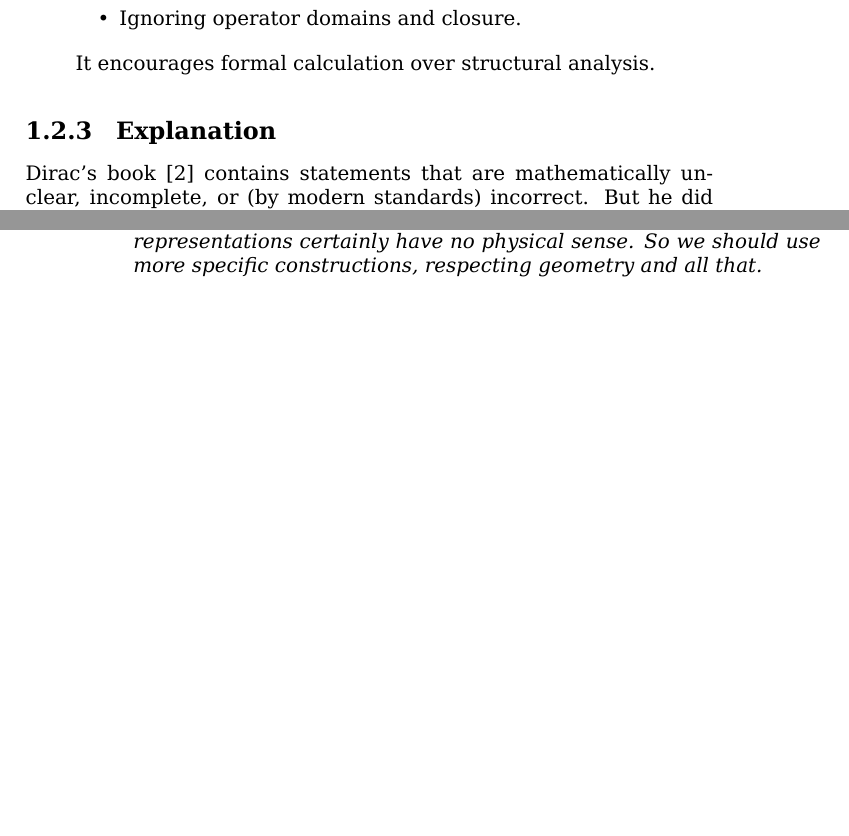
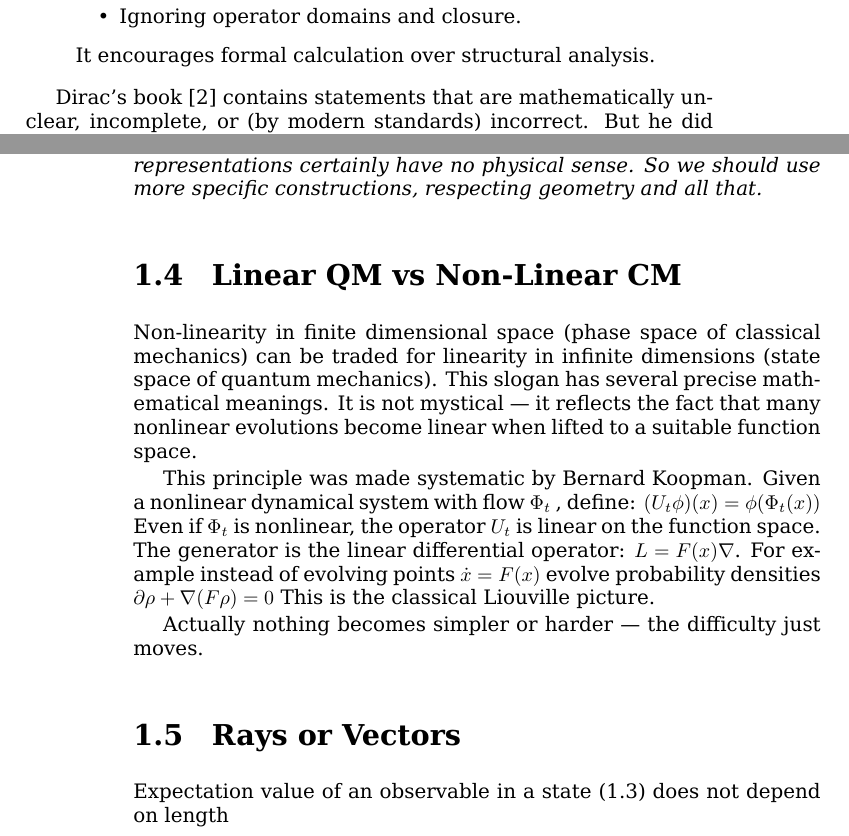
Before and after one commit to pshimon/physics, a LaTeX thesis (book/top-test.tex, which reads book/qm/cq.tex): two parts of pages 7 and 10 of 35, joined at a grey line, cut so that both start at the same text, the shorter picture padded with empty space. Compiled offline with XeLaTeX.

Commit message:
still working

```diff
--- a/book/qm/cq.tex
+++ b/book/qm/cq.tex
@@ -189,8 +189,6 @@ Some common problems:
 It encourages formal calculation over structural analysis.
 \end{enumerate}
 
-\subsection{Explanation}
-\label{cq:explanation}
 
 Dirac's book \cite{dirac-pqm} contains
 statements that are mathematically unclear, incomplete, or (by modern standards) incorrect.
@@ -334,4 +332,36 @@ Matrix elements are actually the base of all quantum theory.
     sense. So we should use more specific constructions, respecting
     geometry and all that.
 \end{remark}
+
+\section{Linear QM vs Non-Linear CM}
+\label{cq:lqm-ncm}
+Non-linearity in finite dimensional space (phase space of classical mechanics)
+can be traded for linearity in infinite dimensions (state space of quantum mechanics).
+This slogan has several precise mathematical meanings. It is not mystical
+--- it reflects the fact that many nonlinear evolutions become linear
+when lifted to a suitable function space.
+
+This principle was made systematic by
+Bernard Koopman.
+Given a nonlinear dynamical system with flow $ \Phi_t $
+, define: $ (U_t \phi)(x)= \phi(\Phi_t(x)) $
+Even if $ \Phi_t $
+is nonlinear, the operator $ U_t $
+  is linear on the function space.
+The generator is the linear differential operator:
+$L=F(x) \nabla$.
+For example instead of evolving points $ \dot x=F(x) $
+evolve probability densities $ \partial \rho+\nabla (F \rho)=0 $
+This is the classical Liouville picture.
+
+Actually  nothing becomes simpler or harder --- the difficulty just moves.
+
+\section{Rays or Vectors}
+\label{cq:rorv}
+
+Expectation value of an observable in a state \eqref{cq:exp1} does not
+depend on length $  $
+
+
+
 \section{Dirac Quantization}
```
Also changed, not shown: book/qm/cq.tex (6 more changed lines).
